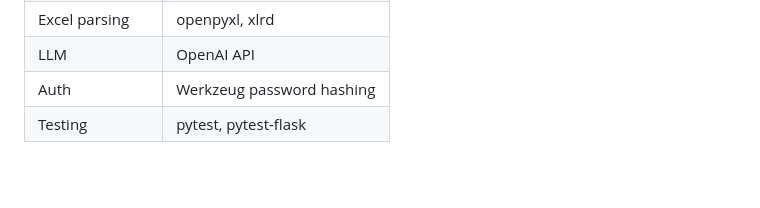
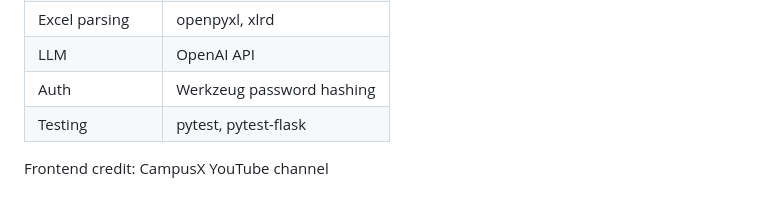
Before and after one commit to Abhijendra/Intelligent-Personal-Expense-Tracker, a Markdown page: README.md, the part around the change. Drawn GitHub-style; blank space fills up the shorter version.

```diff
--- a/README.md
+++ b/README.md
@@ -121,3 +121,5 @@ pytest
 | LLM | OpenAI API |
 | Auth | Werkzeug password hashing |
 | Testing | pytest, pytest-flask |
+
+Frontend credit: CampusX YouTube channel
```
